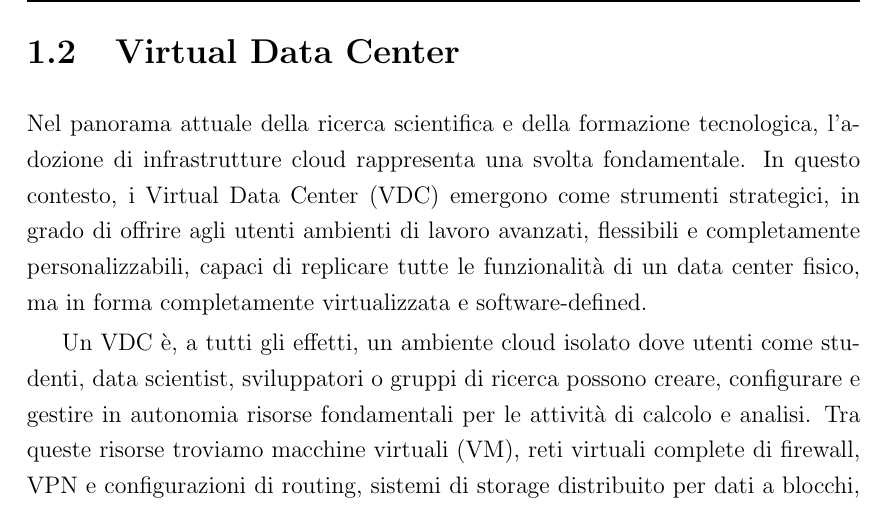
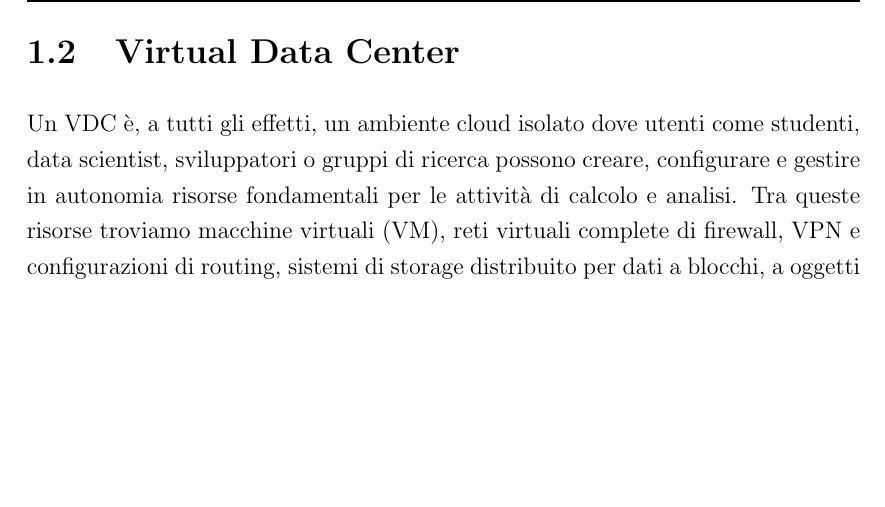
Before and after one commit to bagarozzi/tesi-triennale, a LaTeX thesis (thesis-main.tex): part of page 13 of 41, cut so that both start at the same text, the shorter picture padded with empty space. Compiled offline with pdfLaTeX.

Commit message:
Removed paragraph

```diff
--- a/thesis-main.tex
+++ b/thesis-main.tex
@@ -90,10 +90,6 @@ mostrando come l'automazione e la standardizzazione possano trasformare un ambie
 
 \section{Virtual Data Center}
 \label{sec:vdc}
-Nel panorama attuale della ricerca scientifica e della formazione tecnologica, l'adozione di infrastrutture cloud rappresenta una svolta fondamentale.
-In questo contesto, i Virtual Data Center (VDC) emergono come strumenti strategici, in grado di offrire agli utenti ambienti di lavoro avanzati,
-flessibili e completamente personalizzabili, capaci di replicare tutte le funzionalità di un data center fisico, ma in forma completamente virtualizzata e software-defined.
-
 Un VDC è, a tutti gli effetti, un ambiente cloud isolato dove utenti come studenti, data scientist, sviluppatori o gruppi di ricerca possono creare,
 configurare e gestire in autonomia risorse fondamentali per le attività di calcolo e analisi.
 Tra queste risorse troviamo macchine virtuali (VM), reti virtuali complete di firewall, VPN e configurazioni di routing, sistemi di storage distribuito per dati a blocchi,
```
